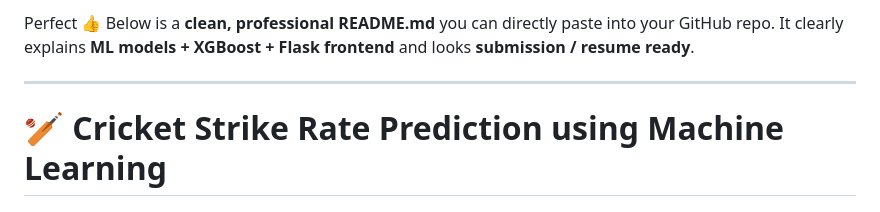
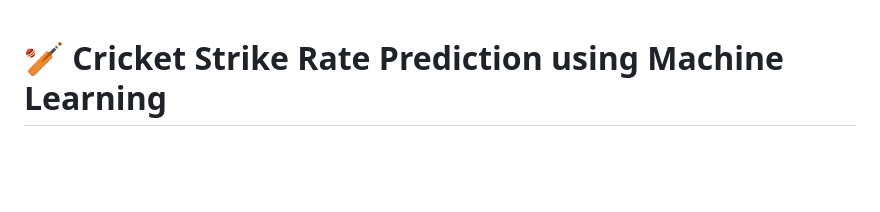
Before and after one commit to Deepthi2006/Cricket-Strike-Rate, a Markdown page: README.md, the part around the change. GitHub-like rendering; blank space fills up the shorter version.

```diff
--- a/README.md
+++ b/README.md
@@ -1,9 +1,3 @@
-Perfect 👍
-Below is a **clean, professional README.md** you can directly paste into your GitHub repo.
-It clearly explains **ML models + XGBoost + Flask frontend** and looks **submission / resume ready**.
-
----
-
 # 🏏 Cricket Strike Rate Prediction using Machine Learning
 
 ## 📌 Project Overview
```
